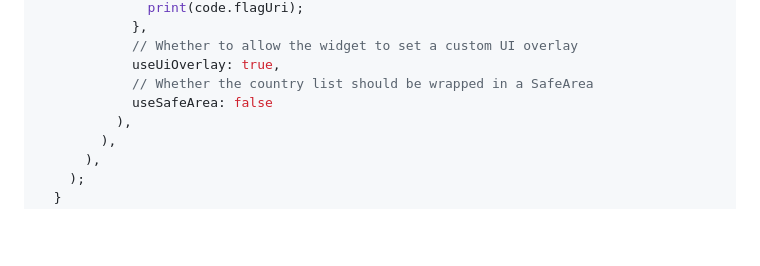
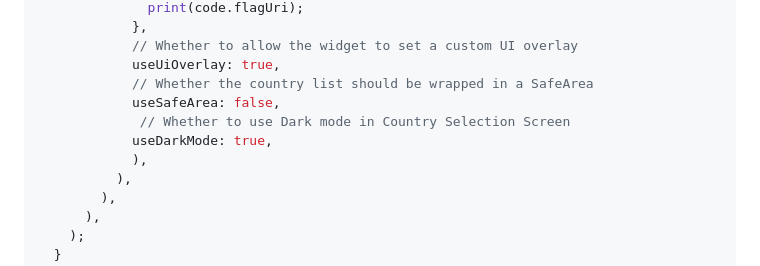
Before and after one commit to hifiaz/country-list-pick, a Markdown page: example/README.md, the part around the change. Drawn GitHub-style; blank space fills up the shorter version.

```diff
--- a/example/README.md
+++ b/example/README.md
@@ -65,7 +65,10 @@ class _MyAppState extends State<MyApp> {
             // Whether to allow the widget to set a custom UI overlay
             useUiOverlay: true,
             // Whether the country list should be wrapped in a SafeArea
-            useSafeArea: false
+            useSafeArea: false,
+             // Whether to use Dark mode in Country Selection Screen
+            useDarkMode: true,
+            ),
           ),
         ),
       ),
```
Also changed, not shown: README.md (+21 -3 lines), screenshot/flutter_01.png, screenshot/flutter_01_dark.png (added), screenshot/flutter_02.png, screenshot/flutter_02_dark.png (added), screenshot/flutter_03.png, screenshot/screenrecord_dark.gif (added), 4 other files.
